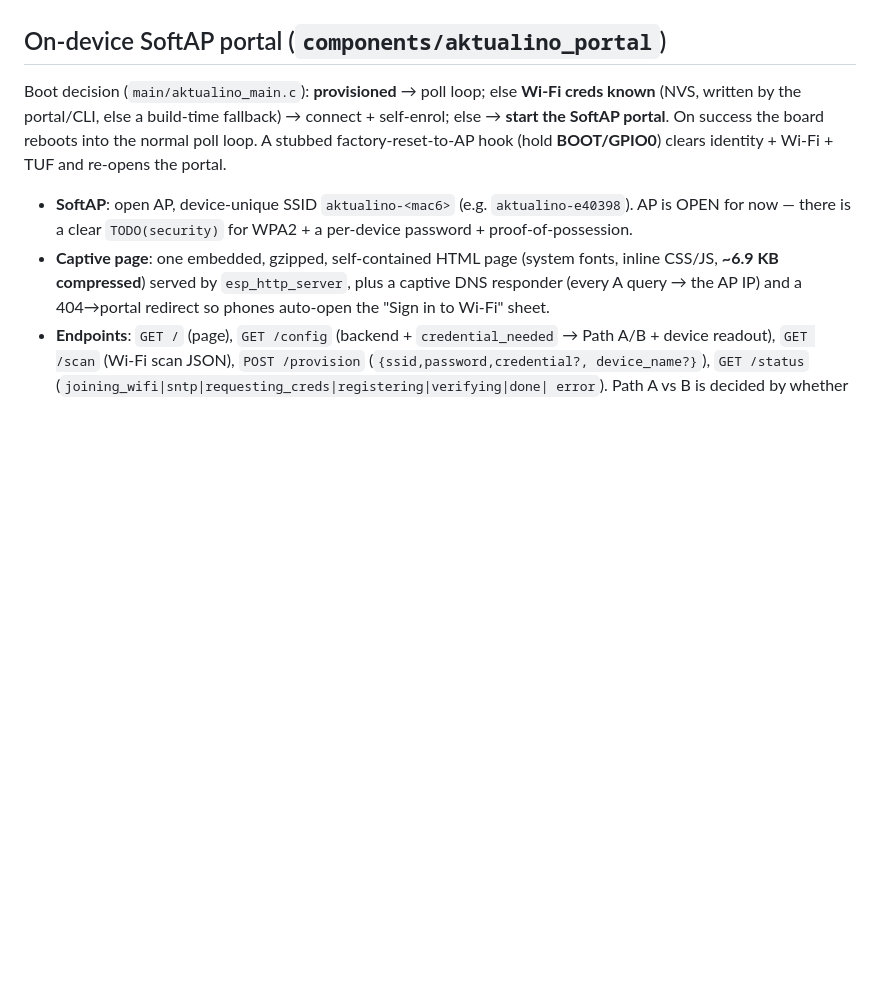
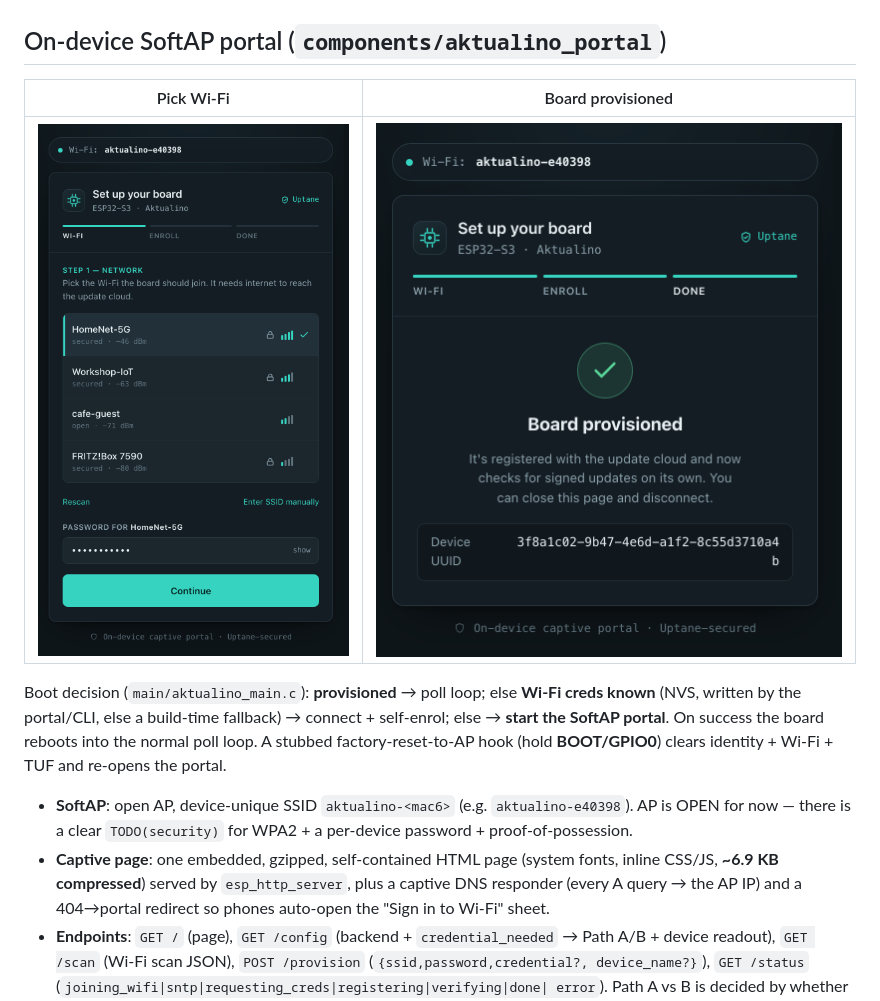
Before and after one commit to EstebanSannin/aktualino, a Markdown page: docs/provisioning.md, the part around the change. GitHub-like rendering; pictures changed too: docs/img/portal-done.png (added), docs/img/portal-wifi.png (added); blank space fills up the shorter version.

```diff
--- a/docs/provisioning.md
+++ b/docs/provisioning.md
@@ -74,6 +74,11 @@ clients; keep them straight:
   headlessly. First-class and shipped, for people who prefer a command over a portal.
 
 ## On-device SoftAP portal (`components/aktualino_portal`)
+
+| Pick Wi-Fi | Board provisioned |
+|:--:|:--:|
+| ![setup portal — Wi-Fi selection](img/portal-wifi.png) | ![setup portal — provisioned](img/portal-done.png) |
+
 Boot decision (`main/aktualino_main.c`): **provisioned** → poll loop; else **Wi-Fi creds known**
 (NVS, written by the portal/CLI, else a build-time fallback) → connect + self-enrol; else → **start
 the SoftAP portal**. On success the board reboots into the normal poll loop. A stubbed
```
Also changed, not shown: README.md (+12 -0 lines), docs/img/portal-enroll.png (added), docs/img/portal-provisioning.png (added).
